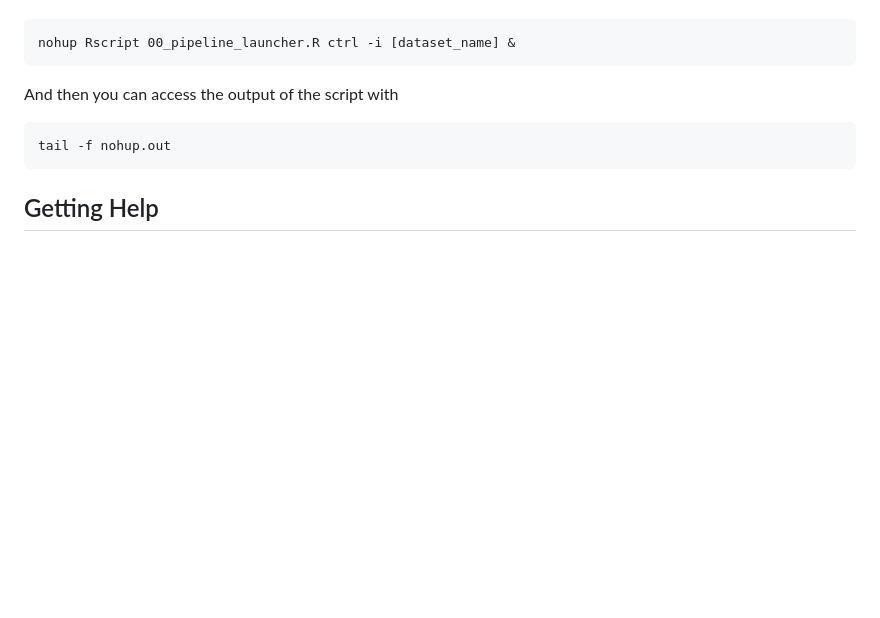
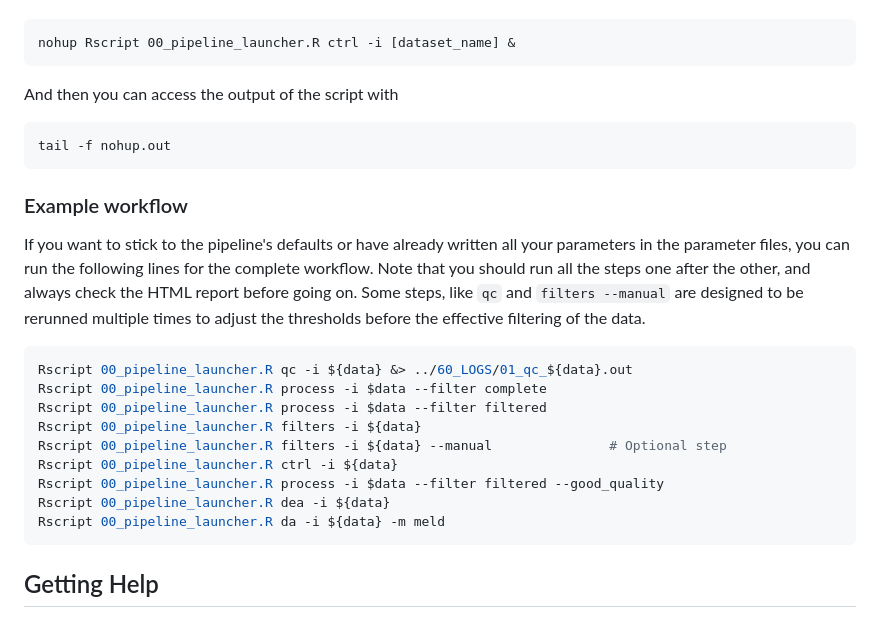
Before and after one commit to BAUDOTlab/scDataPipeline, a Markdown page: README.md, the part around the change. Drawn GitHub-style; blank space fills up the shorter version.

Commit message:
added example workflow

````diff
--- a/README.md
+++ b/README.md
@@ -93,6 +93,22 @@ And then you can access the output of the script with
 tail -f nohup.out
 ```
 
+### Example workflow
+
+If you want to stick to the pipeline's defaults or have already written all your parameters in the parameter files, you can run the following lines for the complete workflow. Note that you should run all the steps one after the other, and always check the HTML report before going on. Some steps, like `qc` and `filters --manual` are designed to be rerunned multiple times to adjust the thresholds before the effective filtering of the data.
+
+```bash
+Rscript 00_pipeline_launcher.R qc -i ${data} &> ../60_LOGS/01_qc_${data}.out
+Rscript 00_pipeline_launcher.R process -i $data --filter complete
+Rscript 00_pipeline_launcher.R process -i $data --filter filtered
+Rscript 00_pipeline_launcher.R filters -i ${data}
+Rscript 00_pipeline_launcher.R filters -i ${data} --manual               # Optional step
+Rscript 00_pipeline_launcher.R ctrl -i ${data}
+Rscript 00_pipeline_launcher.R process -i $data --filter filtered --good_quality
+Rscript 00_pipeline_launcher.R dea -i ${data}
+Rscript 00_pipeline_launcher.R da -i ${data} -m meld
+```
+
 ## Getting Help
 
 Need help? Post your question on the [issue board](https://github.com/BAUDOTlab/scDataPipeline/issues) and we'll do our best to answer.
````
